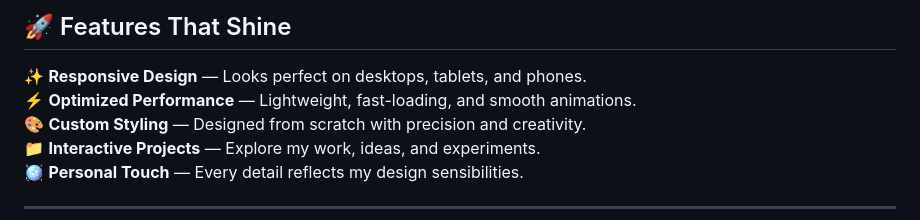
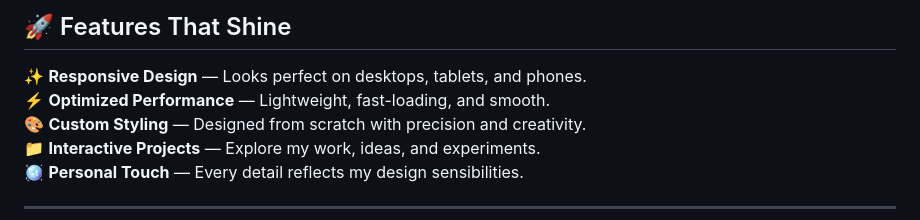
Before and after one commit to Ranakghosh7/ranakghosh123, a Markdown page: README.md, the part around the change. Drawn GitHub-style.

Commit message:
Update performance feature
Removed 'animations' from the performance feature description.

```diff
--- a/README.md
+++ b/README.md
@@ -22,7 +22,7 @@ It’s where creativity meets functionality — built to showcase my **skills, p
 ## 🚀 Features That Shine
 
 ✨ **Responsive Design** — Looks perfect on desktops, tablets, and phones.
-⚡ **Optimized Performance** — Lightweight, fast-loading, and smooth animations.
+⚡ **Optimized Performance** — Lightweight, fast-loading, and smooth.
 🎨 **Custom Styling** — Designed from scratch with precision and creativity.
 📁 **Interactive Projects** — Explore my work, ideas, and experiments.
 🪩 **Personal Touch** — Every detail reflects my design sensibilities.
```
